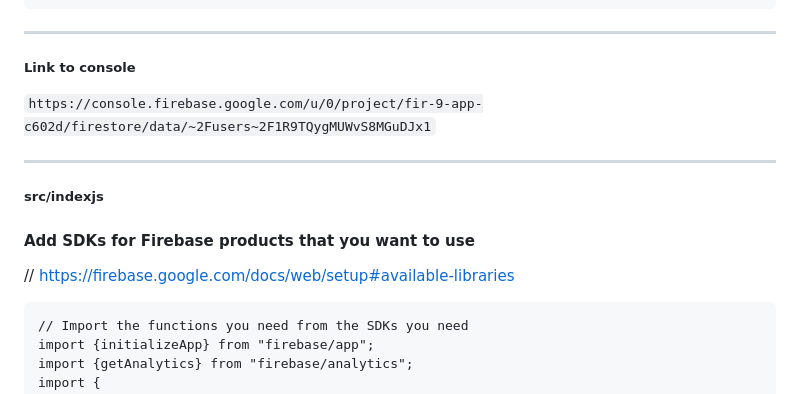
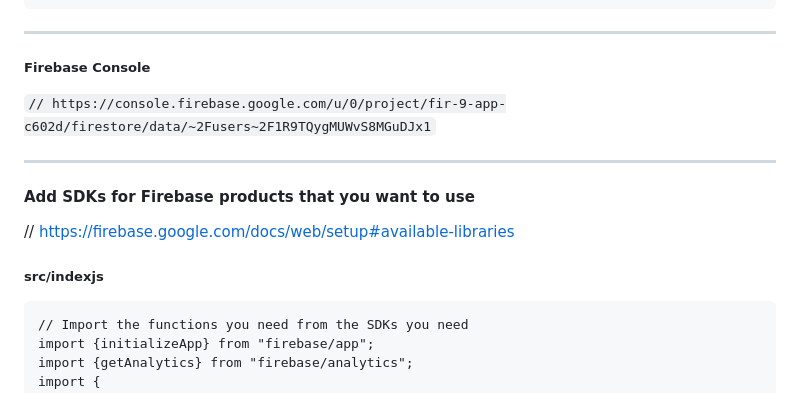
Before and after one commit to maximcoding/firebase-web-tutorial, a Markdown page: README.md, the part around the change. Rendered like a GitHub page.

````diff
--- a/README.md
+++ b/README.md
@@ -22,15 +22,16 @@ const firebaseConfig = {
 ```
 
 ---
-#####  Link to console
-``` https://console.firebase.google.com/u/0/project/fir-9-app-c602d/firestore/data/~2Fusers~2F1R9TQygMUWvS8MGuDJx1 ```
+#####  Firebase Console
+``` // https://console.firebase.google.com/u/0/project/fir-9-app-c602d/firestore/data/~2Fusers~2F1R9TQygMUWvS8MGuDJx1 ```
 
 ----
-##### src/indexjs
-
 
 #### Add SDKs for Firebase products that you want to use
 // https://firebase.google.com/docs/web/setup#available-libraries
+
+
+##### src/indexjs
 
 ```
 // Import the functions you need from the SDKs you need
````
